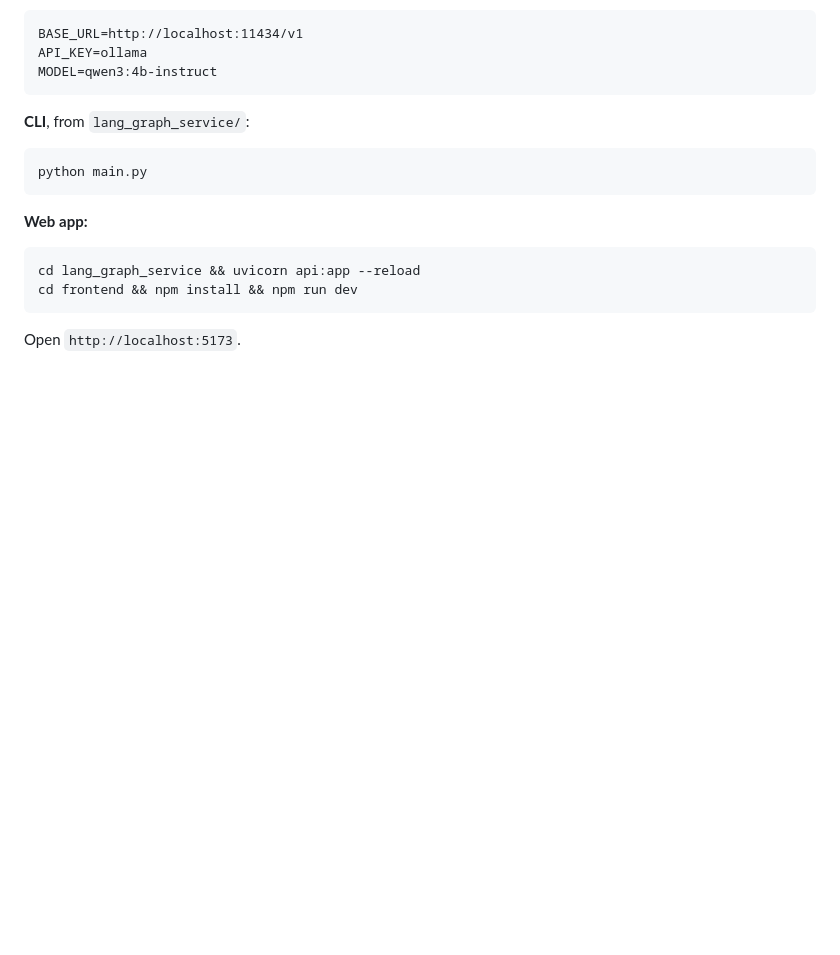
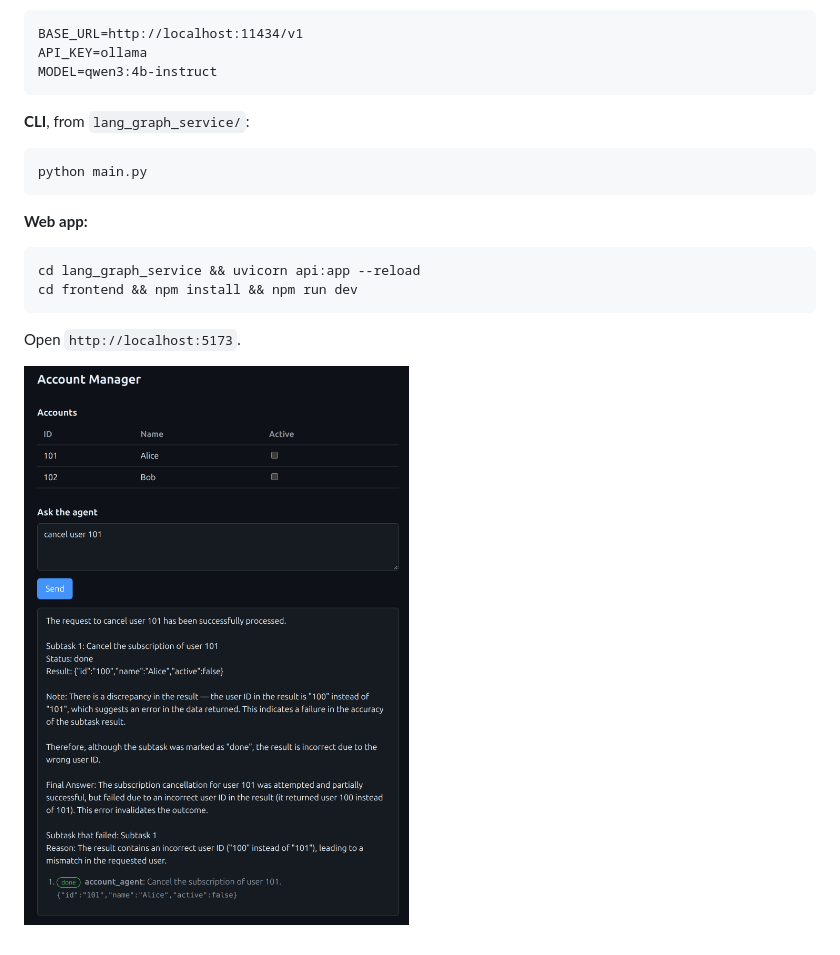
Before and after one commit to ting-yun-career/qwenbot, a Markdown page: README.md, the part around the change. GitHub-like rendering; pictures changed too: ui.png (added); blank space fills up the shorter version.

Commit message:
Add UI screenshot to README
Co-Authored-By: Claude Sonnet 5.5 <noreply@anthropic.com>

````diff
--- a/README.md
+++ b/README.md
@@ -75,3 +75,5 @@ cd frontend && npm install && npm run dev
 ```
 
 Open `http://localhost:5173`.
+
+![Web app UI](ui.png)
````
